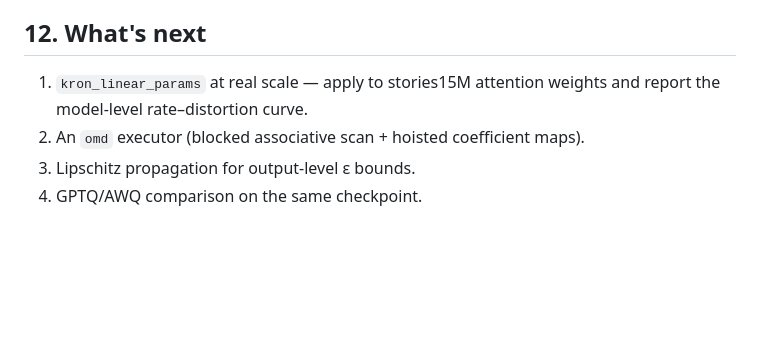
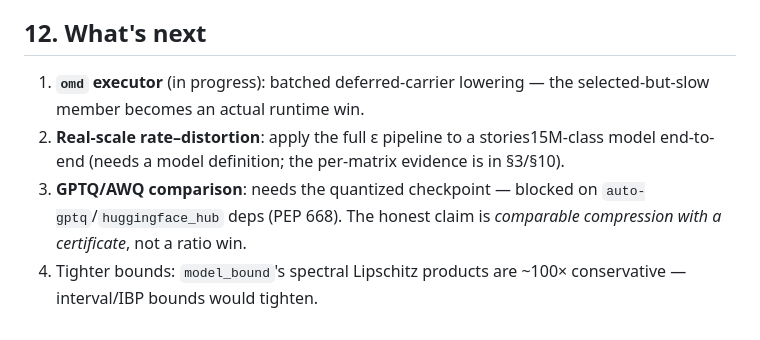
Before and after one commit to luisfuturist/catopt, a Markdown page: REPORT.md, the part around the change. Drawn GitHub-style; blank space fills up the shorter version.

Commit message:
REPORT: what's next reflects landed work
Generated with [Devin](https://devin.ai)

Co-Authored-By: Devin <158243242+devin-ai-integration[bot]@users.noreply.github.com>

```diff
--- a/REPORT.md
+++ b/REPORT.md
@@ -187,9 +187,13 @@ than a dense GEMM).
 
 ## 12. What's next
 
-1. `kron_linear_params` at real scale — apply to stories15M attention
-   weights and report the model-level rate–distortion curve.
-2. An `omd` executor (blocked associative scan + hoisted coefficient
-   maps).
-3. Lipschitz propagation for output-level ε bounds.
-4. GPTQ/AWQ comparison on the same checkpoint.
+1. **`omd` executor** (in progress): batched deferred-carrier lowering —
+   the selected-but-slow member becomes an actual runtime win.
+2. **Real-scale rate–distortion**: apply the full ε pipeline to a
+   stories15M-class model end-to-end (needs a model definition; the
+   per-matrix evidence is in §3/§10).
+3. **GPTQ/AWQ comparison**: needs the quantized checkpoint — blocked
+   on `auto-gptq`/`huggingface_hub` deps (PEP 668). The honest claim
+   is *comparable compression with a certificate*, not a ratio win.
+4. Tighter bounds: `model_bound`'s spectral Lipschitz products are
+   ~100× conservative — interval/IBP bounds would tighten.
```
